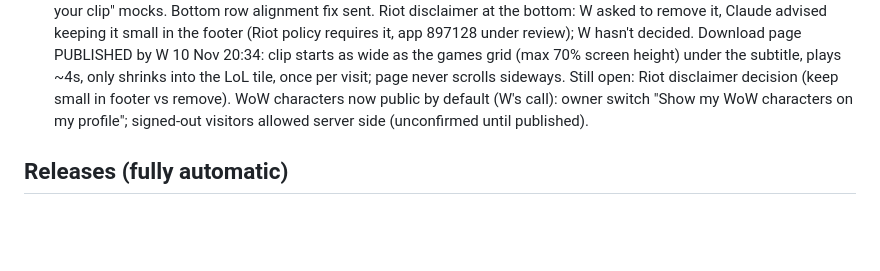
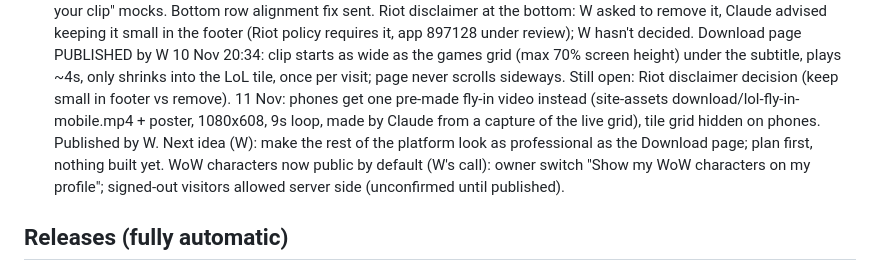
Before and after one commit to stonejames1996-cell/verse-platform-desktop, a Markdown page: CLAUDE.md, the part around the change. Drawn GitHub-style; blank space fills up the shorter version.

Commit message:
Handover notes: mobile fly-in video
Co-Authored-By: Claude Opus 5.5 <noreply@anthropic.com>
Claude-Session: https://claude.ai/code/session_013KMMoMrP6BWZEpyDPvRrxR

```diff
--- a/CLAUDE.md
+++ b/CLAUDE.md
@@ -327,6 +327,9 @@ saves clips on a hotkey or automatically on highlights, and hands clips to the w
   Download page PUBLISHED by W 10 Nov 20:34: clip starts as wide as the games grid (max 70% screen height) under the
   subtitle, plays ~4s, only shrinks into the LoL tile, once per visit; page never scrolls sideways. Still open: Riot
   disclaimer decision (keep small in footer vs remove).
+  11 Nov: phones get one pre-made fly-in video instead (site-assets download/lol-fly-in-mobile.mp4 + poster, 1080x608,
+  9s loop, made by Claude from a capture of the live grid), tile grid hidden on phones. Published by W. Next idea (W):
+  make the rest of the platform look as professional as the Download page; plan first, nothing built yet.
   WoW characters now public by default (W's call): owner switch "Show my WoW characters on my profile"; signed-out
   visitors allowed server side (unconfirmed until published).
 
```
